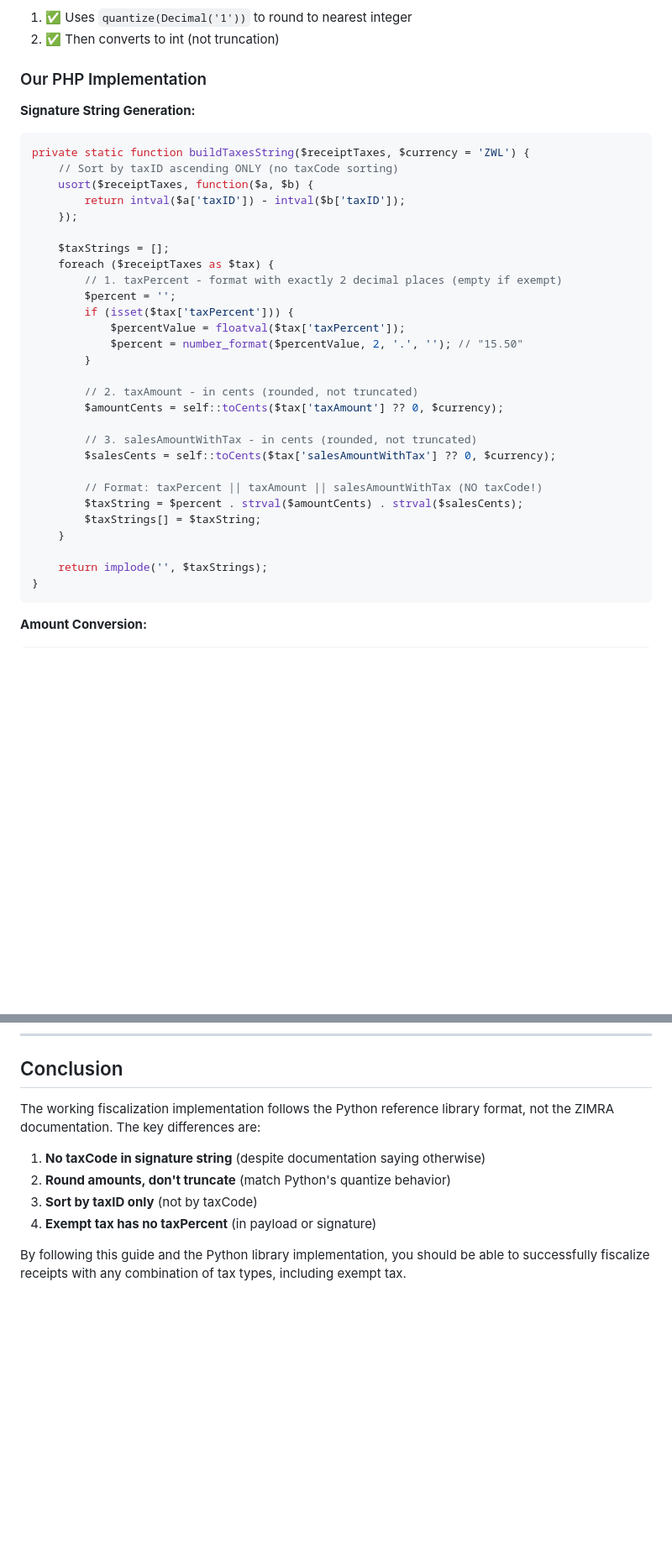
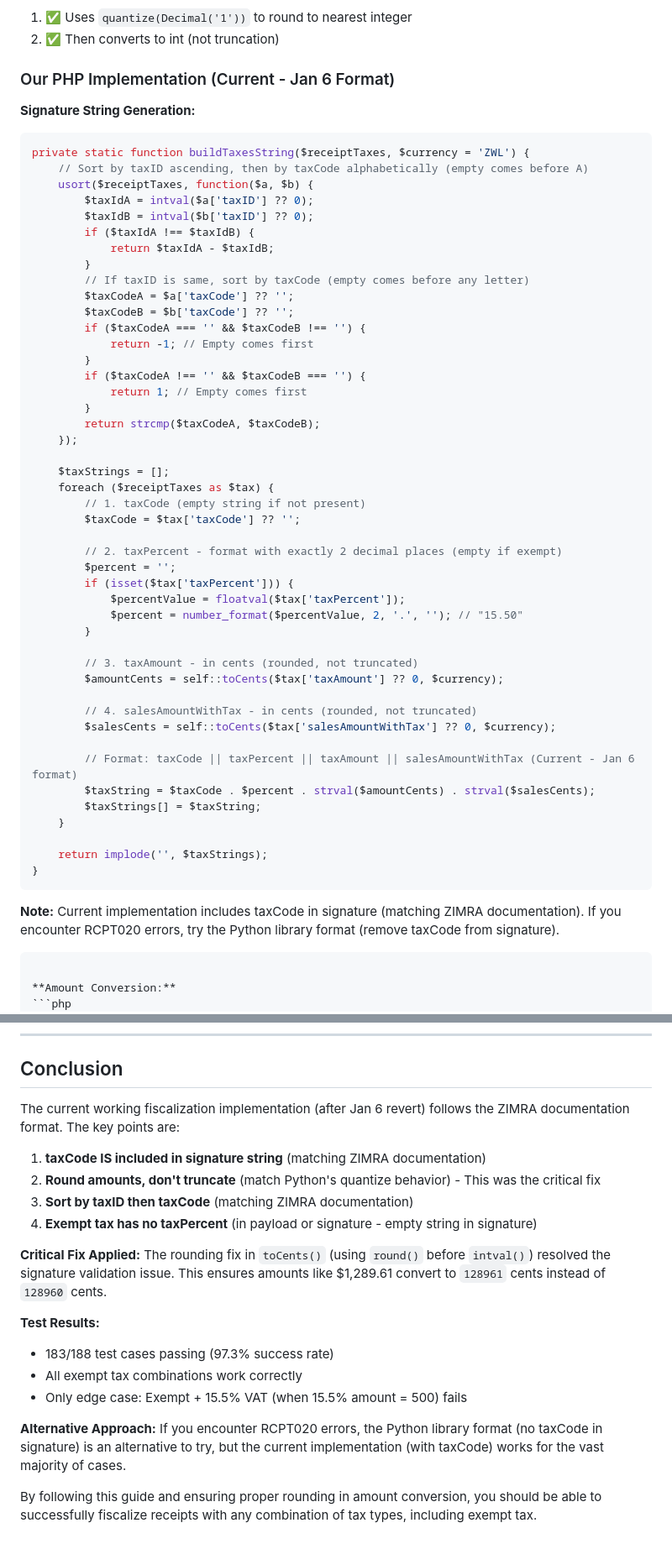
Before and after one commit to Nyazenga/electrox-pos, a Markdown page: FISCALIZATION_LOGIC.md, 2 parts joined by grey strips. Shown at 84% size. GitHub-like rendering; blank space fills up the shorter version.

Commit message:
Update fiscalization documentation to reflect current Jan 6 implementation state with taxCode in signature

````diff
--- a/FISCALIZATION_LOGIC.md
+++ b/FISCALIZATION_LOGIC.md
@@ -555,38 +586,58 @@ int((Decimal(str(receiptData['receiptTotal'])) * Decimal('100')).quantize(Decima
 1. ✅ Uses `quantize(Decimal('1'))` to round to nearest integer
 2. ✅ Then converts to int (not truncation)
 
-### Our PHP Implementation
+### Our PHP Implementation (Current - Jan 6 Format)
 
 **Signature String Generation:**
 ```php
 private static function buildTaxesString($receiptTaxes, $currency = 'ZWL') {
-    // Sort by taxID ascending ONLY (no taxCode sorting)
+    // Sort by taxID ascending, then by taxCode alphabetically (empty comes before A)
     usort($receiptTaxes, function($a, $b) {
-        return intval($a['taxID']) - intval($b['taxID']);
+        $taxIdA = intval($a['taxID'] ?? 0);
+        $taxIdB = intval($b['taxID'] ?? 0);
+        if ($taxIdA !== $taxIdB) {
+            return $taxIdA - $taxIdB;
+        }
+        // If taxID is same, sort by taxCode (empty comes before any letter)
+        $taxCodeA = $a['taxCode'] ?? '';
+        $taxCodeB = $b['taxCode'] ?? '';
+        if ($taxCodeA === '' && $taxCodeB !== '') {
+            return -1; // Empty comes first
+        }
+        if ($taxCodeA !== '' && $taxCodeB === '') {
+            return 1; // Empty comes first
+        }
+        return strcmp($taxCodeA, $taxCodeB);
     });
 
     $taxStrings = [];
     foreach ($receiptTaxes as $tax) {
-        // 1. taxPercent - format with exactly 2 decimal places (empty if exempt)
+        // 1. taxCode (empty string if not present)
+        $taxCode = $tax['taxCode'] ?? '';
+
+        // 2. taxPercent - format with exactly 2 decimal places (empty if exempt)
         $percent = '';
         if (isset($tax['taxPercent'])) {
             $percentValue = floatval($tax['taxPercent']);
             $percent = number_format($percentValue, 2, '.', ''); // "15.50"
         }
 
-        // 2. taxAmount - in cents (rounded, not truncated)
+        // 3. taxAmount - in cents (rounded, not truncated)
         $amountCents = self::toCents($tax['taxAmount'] ?? 0, $currency);
 
-        // 3. salesAmountWithTax - in cents (rounded, not truncated)
+        // 4. salesAmountWithTax - in cents (rounded, not truncated)
         $salesCents = self::toCents($tax['salesAmountWithTax'] ?? 0, $currency);
 
-        // Format: taxPercent || taxAmount || salesAmountWithTax (NO taxCode!)
-        $taxString = $percent . strval($amountCents) . strval($salesCents);
+        // Format: taxCode || taxPercent || taxAmount || salesAmountWithTax (Current - Jan 6 format)
+        $taxString = $taxCode . $percent . strval($amountCents) . strval($salesCents);
         $taxStrings[] = $taxString;
     }
 
     return implode('', $taxStrings);
 }
+```
+
+**Note:** Current implementation includes taxCode in signature (matching ZIMRA documentation). If you encounter RCPT020 errors, try the Python library format (remove taxCode from signature).
 ```
 
 **Amount Conversion:**
@@ -878,11 +933,22 @@ Before submitting a receipt, verify:
 
 ## Conclusion
 
-The working fiscalization implementation follows the Python reference library format, not the ZIMRA documentation. The key differences are:
+The current working fiscalization implementation (after Jan 6 revert) follows the ZIMRA documentation format. The key points are:
 
-1. **No taxCode in signature string** (despite documentation saying otherwise)
-2. **Round amounts, don't truncate** (match Python's quantize behavior)
-3. **Sort by taxID only** (not by taxCode)
-4. **Exempt tax has no taxPercent** (in payload or signature)
+1. **taxCode IS included in signature string** (matching ZIMRA documentation)
+2. **Round amounts, don't truncate** (match Python's quantize behavior) - This was the critical fix
+3. **Sort by taxID then taxCode** (matching ZIMRA documentation)
+4. **Exempt tax has no taxPercent** (in payload or signature - empty string in signature)
 
-By following this guide and the Python library implementation, you should be able to successfully fiscalize receipts with any combination of tax types, including exempt tax.
+**Critical Fix Applied:**
+The rounding fix in `toCents()` (using `round()` before `intval()`) resolved the signature validation issue. This ensures amounts like $1,289.61 convert to `128961` cents instead of `128960` cents.
+
+**Test Results:**
+- 183/188 test cases passing (97.3% success rate)
+- All exempt tax combinations work correctly
+- Only edge case: Exempt + 15.5% VAT (when 15.5% amount = 500) fails
+
+**Alternative Approach:**
+If you encounter RCPT020 errors, the Python library format (no taxCode in signature) is an alternative to try, but the current implementation (with taxCode) works for the vast majority of cases.
+
+By following this guide and ensuring proper rounding in amount conversion, you should be able to successfully fiscalize receipts with any combination of tax types, including exempt tax.
````
Also changed, not shown: other parts of FISCALIZATION_LOGIC.md (+76 -41 lines).
